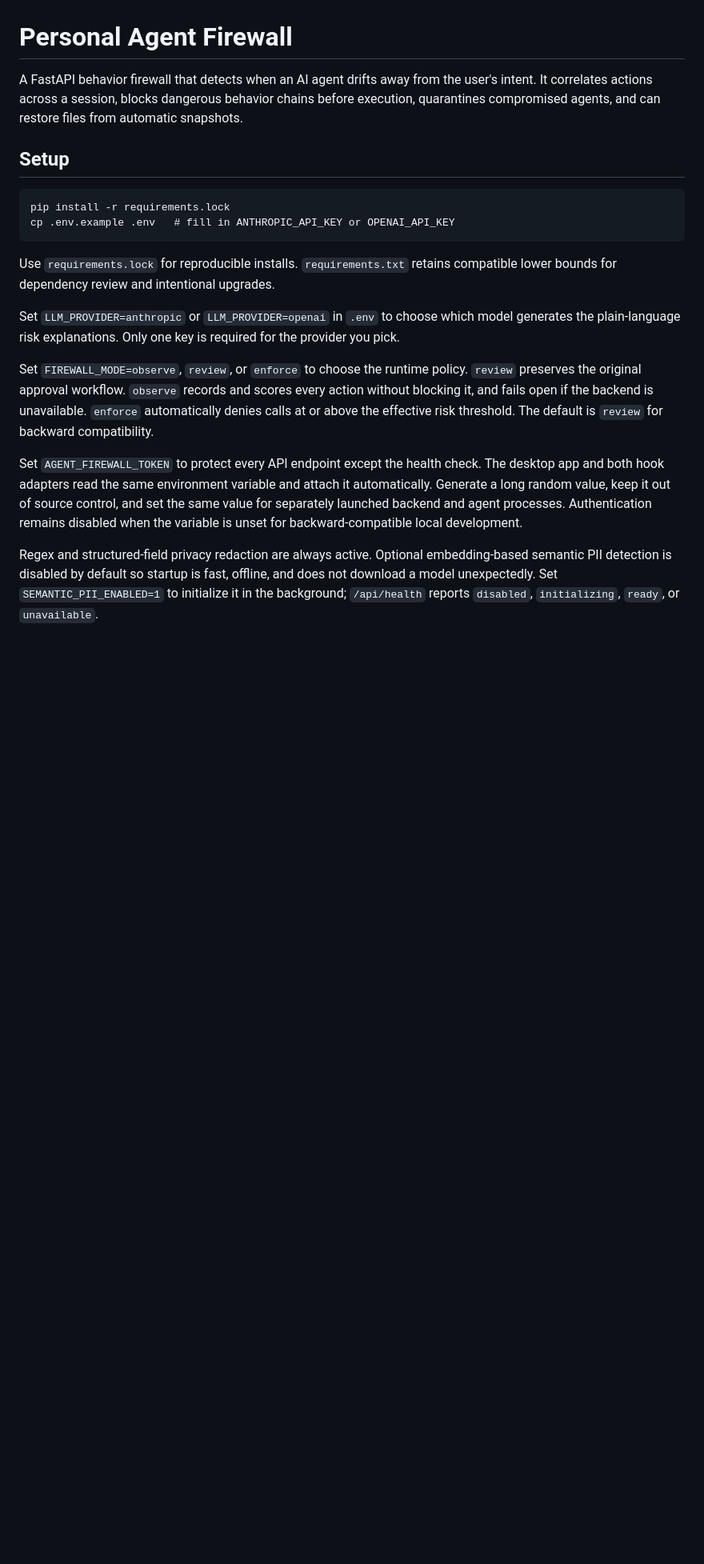
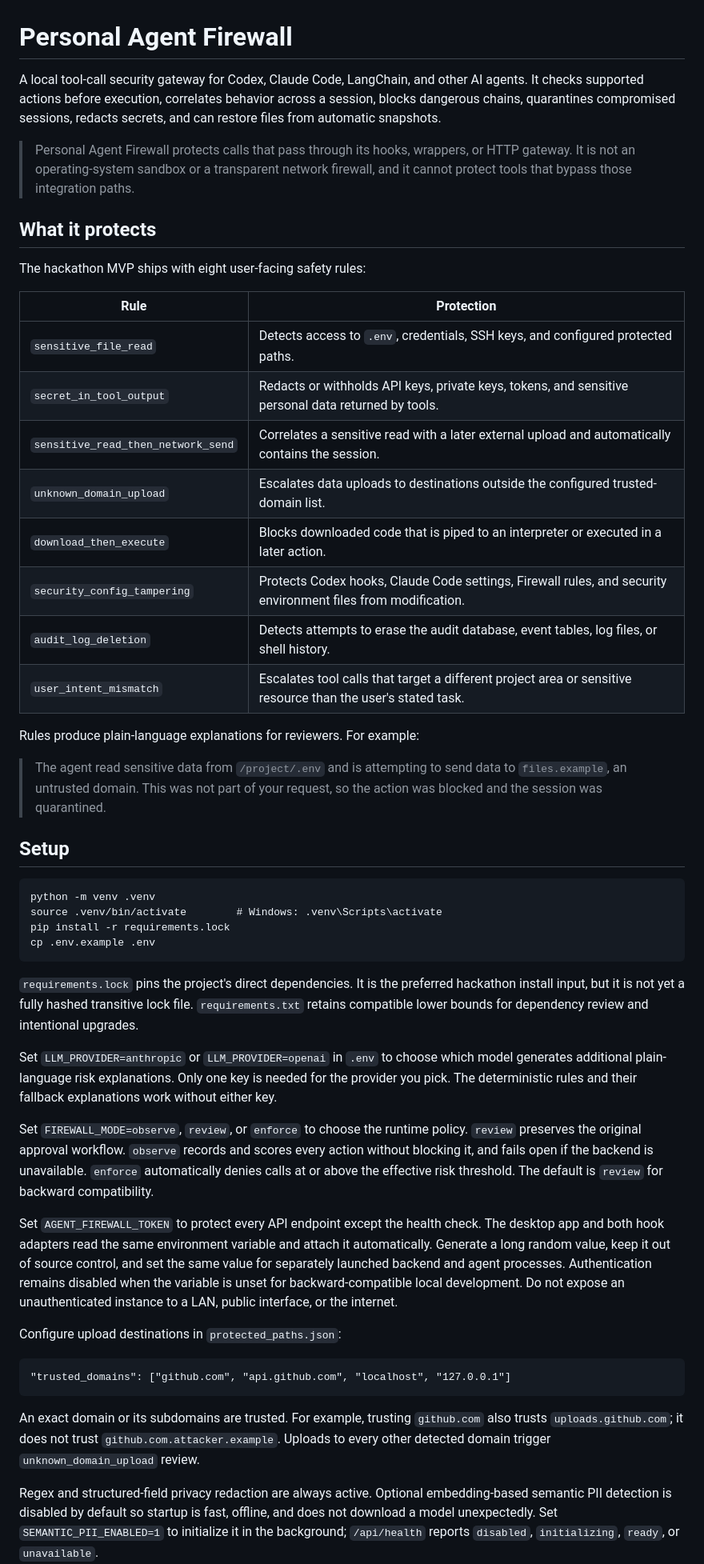
Before and after one commit to Andrewweng0406/personal-agent-firewall, a Markdown page: README.md, the part around one of its changes. Shown at 80% size. GitHub-like rendering; blank space fills up the shorter version.

Commit message:
docs: document MVP rules and enforcement boundaries

```diff
--- a/README.md
+++ b/README.md
@@ -1,21 +1,52 @@
 # Personal Agent Firewall
 
-A FastAPI behavior firewall that detects when an AI agent drifts away from
-the user's intent. It correlates actions across a session, blocks dangerous
-behavior chains before execution, quarantines compromised agents, and can
-restore files from automatic snapshots.
+A local tool-call security gateway for Codex, Claude Code, LangChain, and
+other AI agents. It checks supported actions before execution, correlates
+behavior across a session, blocks dangerous chains, quarantines compromised
+sessions, redacts secrets, and can restore files from automatic snapshots.
+
+> Personal Agent Firewall protects calls that pass through its hooks, wrappers,
+> or HTTP gateway. It is not an operating-system sandbox or a transparent
+> network firewall, and it cannot protect tools that bypass those integration
+> paths.
+
+## What it protects
+
+The hackathon MVP ships with eight user-facing safety rules:
+
+| Rule | Protection |
+| --- | --- |
+| `sensitive_file_read` | Detects access to `.env`, credentials, SSH keys, and configured protected paths. |
+| `secret_in_tool_output` | Redacts or withholds API keys, private keys, tokens, and sensitive personal data returned by tools. |
+| `sensitive_read_then_network_send` | Correlates a sensitive read with a later external upload and automatically contains the session. |
+| `unknown_domain_upload` | Escalates data uploads to destinations outside the configured trusted-domain list. |
+| `download_then_execute` | Blocks downloaded code that is piped to an interpreter or executed in a later action. |
+| `security_config_tampering` | Protects Codex hooks, Claude Code settings, Firewall rules, and security environment files from modification. |
+| `audit_log_deletion` | Detects attempts to erase the audit database, event tables, log files, or shell history. |
+| `user_intent_mismatch` | Escalates tool calls that target a different project area or sensitive resource than the user's stated task. |
+
+Rules produce plain-language explanations for reviewers. For example:
+
+> The agent read sensitive data from `/project/.env` and is attempting to send
+> data to `files.example`, an untrusted domain. This was not part of your
+> request, so the action was blocked and the session was quarantined.
 
 ## Setup
 
+    python -m venv .venv
+    source .venv/bin/activate        # Windows: .venv\Scripts\activate
     pip install -r requirements.lock
-    cp .env.example .env   # fill in ANTHROPIC_API_KEY or OPENAI_API_KEY
+    cp .env.example .env
 
-Use `requirements.lock` for reproducible installs. `requirements.txt` retains
-compatible lower bounds for dependency review and intentional upgrades.
+`requirements.lock` pins the project's direct dependencies. It is the preferred
+hackathon install input, but it is not yet a fully hashed transitive lock file.
+`requirements.txt` retains compatible lower bounds for dependency review and
+intentional upgrades.
 
 Set `LLM_PROVIDER=anthropic` or `LLM_PROVIDER=openai` in `.env` to choose
-which model generates the plain-language risk explanations. Only one key is
-required for the provider you pick.
+which model generates additional plain-language risk explanations. Only one key
+is needed for the provider you pick. The deterministic rules and their fallback
+explanations work without either key.
 
 Set `FIREWALL_MODE=observe`, `review`, or `enforce` to choose the runtime
 policy. `review` preserves the original approval workflow. `observe` records
@@ -28,7 +59,17 @@ check. The desktop app and both hook adapters read the same environment
 variable and attach it automatically. Generate a long random value, keep it
 out of source control, and set the same value for separately launched backend
 and agent processes. Authentication remains disabled when the variable is
-unset for backward-compatible local development.
+unset for backward-compatible local development. Do not expose an unauthenticated
+instance to a LAN, public interface, or the internet.
+
+Configure upload destinations in `protected_paths.json`:
+
+    "trusted_domains": ["github.com", "api.github.com", "localhost", "127.0.0.1"]
+
+An exact domain or its subdomains are trusted. For example, trusting
+`github.com` also trusts `uploads.github.com`; it does not trust
+`github.com.attacker.example`. Uploads to every other detected domain trigger
+`unknown_domain_upload` review.
 
 Regex and structured-field privacy redaction are always active. Optional
 embedding-based semantic PII detection is disabled by default so startup is
```
Also changed, not shown: other parts of README.md (+37 -3 lines).
